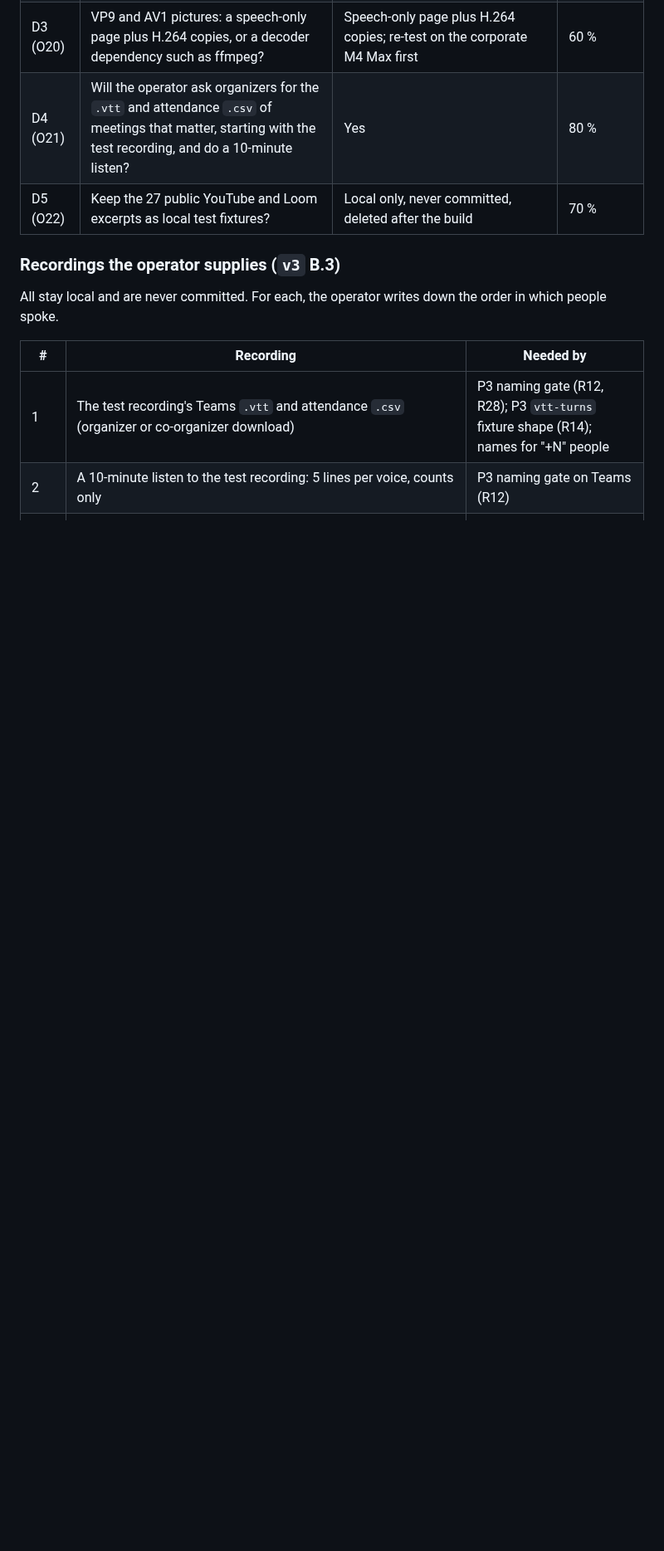
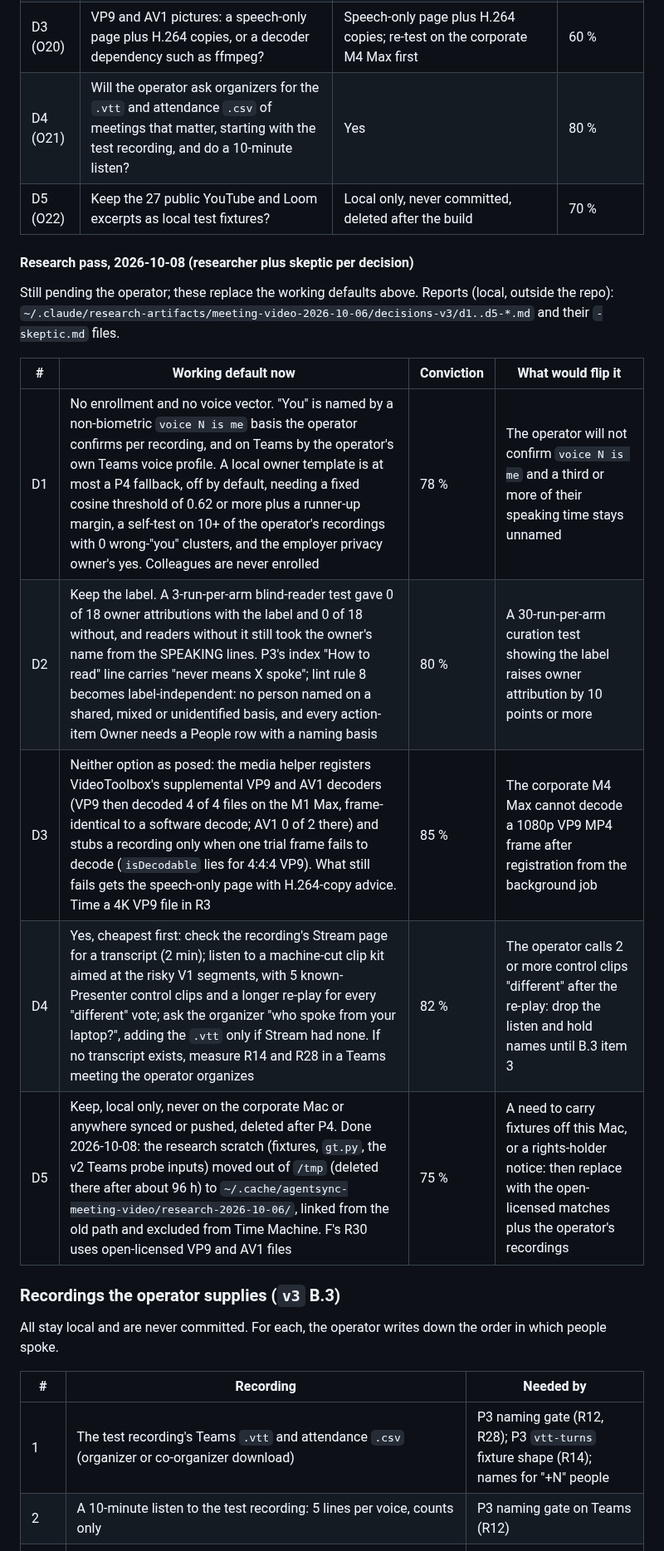
Before and after one commit to renchris/agent-context-sync, a Markdown page: docs/plans/meeting-video.md, the part around the change. Shown at 83% size. Rendered like a GitHub page; blank space fills up the shorter version.

Commit message:
docs: meeting-video plan, research pass on decisions D1-D5

```diff
--- a/docs/plans/meeting-video.md
+++ b/docs/plans/meeting-video.md
@@ -96,6 +96,19 @@ Each runs on its recommendation as the working default until the operator rules.
 | D3 (O20) | VP9 and AV1 pictures: a speech-only page plus H.264 copies, or a decoder dependency such as ffmpeg? | Speech-only page plus H.264 copies; re-test on the corporate M4 Max first | 60 % |
 | D4 (O21) | Will the operator ask organizers for the `.vtt` and attendance `.csv` of meetings that matter, starting with the test recording, and do a 10-minute listen? | Yes | 80 % |
 | D5 (O22) | Keep the 27 public YouTube and Loom excerpts as local test fixtures? | Local only, never committed, deleted after the build | 70 % |
+
+#### Research pass, 2026-10-08 (researcher plus skeptic per decision)
+
+Still pending the operator; these replace the working defaults above. Reports (local, outside the repo):
+`~/.claude/research-artifacts/meeting-video-2026-10-06/decisions-v3/d1..d5-*.md` and their `-skeptic.md` files.
+
+| # | Working default now | Conviction | What would flip it |
+|---|---|---|---|
+| D1 | No enrollment and no voice vector. "You" is named by a non-biometric `voice N is me` basis the operator confirms per recording, and on Teams by the operator's own Teams voice profile. A local owner template is at most a P4 fallback, off by default, needing a fixed cosine threshold of 0.62 or more plus a runner-up margin, a self-test on 10+ of the operator's recordings with 0 wrong-"you" clusters, and the employer privacy owner's yes. Colleagues are never enrolled | 78 % | The operator will not confirm `voice N is me` and a third or more of their speaking time stays unnamed |
+| D2 | Keep the label. A 3-run-per-arm blind-reader test gave 0 of 18 owner attributions with the label and 0 of 18 without, and readers without it still took the owner's name from the SPEAKING lines. P3's index "How to read" line carries "never means X spoke"; lint rule 8 becomes label-independent: no person named on a shared, mixed or unidentified basis, and every action-item Owner needs a People row with a naming basis | 80 % | A 30-run-per-arm curation test showing the label raises owner attribution by 10 points or more |
+| D3 | Neither option as posed: the media helper registers VideoToolbox's supplemental VP9 and AV1 decoders (VP9 then decoded 4 of 4 files on the M1 Max, frame-identical to a software decode; AV1 0 of 2 there) and stubs a recording only when one trial frame fails to decode (`isDecodable` lies for 4:4:4 VP9). What still fails gets the speech-only page with H.264-copy advice. Time a 4K VP9 file in R3 | 85 % | The corporate M4 Max cannot decode a 1080p VP9 MP4 frame after registration from the background job |
+| D4 | Yes, cheapest first: check the recording's Stream page for a transcript (2 min); listen to a machine-cut clip kit aimed at the risky V1 segments, with 5 known-Presenter control clips and a longer re-play for every "different" vote; ask the organizer "who spoke from your laptop?", adding the `.vtt` only if Stream had none. If no transcript exists, measure R14 and R28 in a Teams meeting the operator organizes | 82 % | The operator calls 2 or more control clips "different" after the re-play: drop the listen and hold names until B.3 item 3 |
+| D5 | Keep, local only, never on the corporate Mac or anywhere synced or pushed, deleted after P4. Done 2026-10-08: the research scratch (fixtures, `gt.py`, the v2 Teams probe inputs) moved out of `/tmp` (deleted there after about 96 h) to `~/.cache/agentsync-meeting-video/research-2026-10-06/`, linked from the old path and excluded from Time Machine. F's R30 uses open-licensed VP9 and AV1 files | 75 % | A need to carry fixtures off this Mac, or a rights-holder notice: then replace with the open-licensed matches plus the operator's recordings |
 
 ### Recordings the operator supplies (`v3` B.3)
 
```
